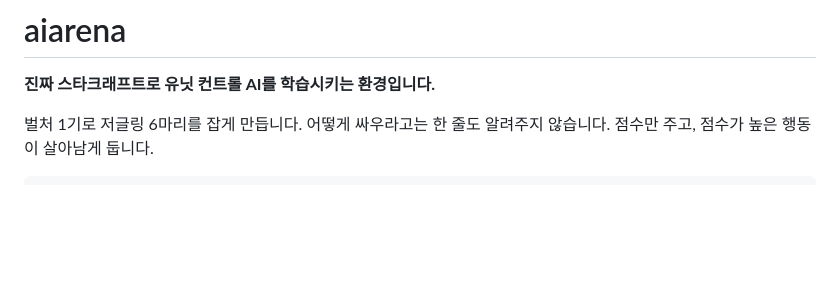
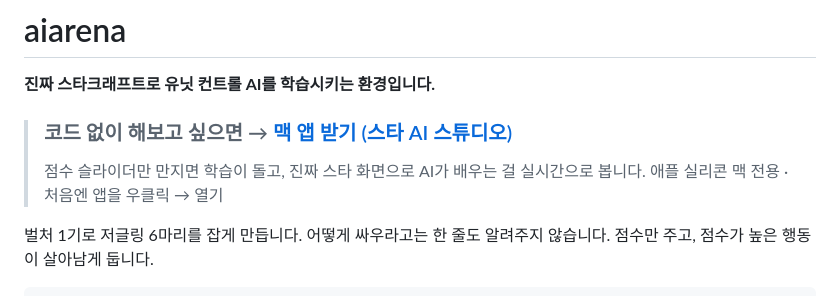
Before and after one commit to rlatjdtn672-web/aiarena, a Markdown page: README.md, the part around the change. GitHub-like rendering; blank space fills up the shorter version.

Commit message:
README: 맥 앱 받기 링크
Co-Authored-By: Claude Opus 5 <noreply@anthropic.com>

```diff
--- a/README.md
+++ b/README.md
@@ -1,6 +1,10 @@
 # aiarena
 
 **진짜 스타크래프트로 유닛 컨트롤 AI를 학습시키는 환경입니다.**
+
+> ### 코드 없이 해보고 싶으면 → [맥 앱 받기 (스타 AI 스튜디오)](https://github.com/rlatjdtn672-web/aiarena/releases/latest)
+> 점수 슬라이더만 만지면 학습이 돌고, 진짜 스타 화면으로 AI가 배우는 걸 실시간으로 봅니다.
+> 애플 실리콘 맥 전용 · 처음엔 앱을 우클릭 → 열기
 
 벌처 1기로 저글링 6마리를 잡게 만듭니다. 어떻게 싸우라고는 한 줄도 알려주지 않습니다.
 점수만 주고, 점수가 높은 행동이 살아남게 둡니다.
```
